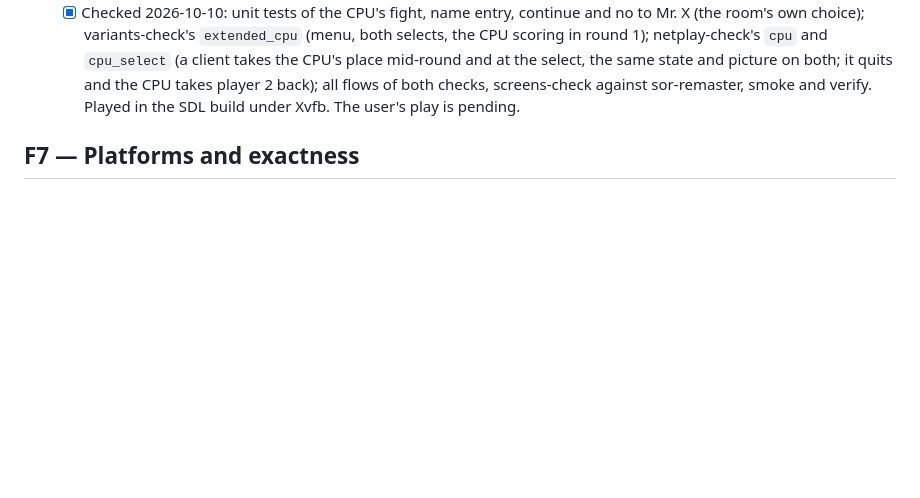
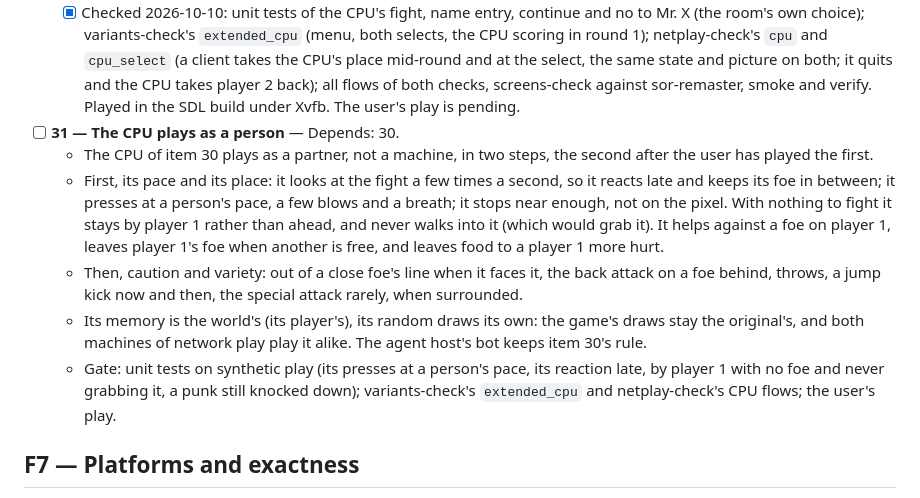
Before and after one commit to jdmichaud/sorz, a Markdown page: PLAN.md, the part around the change. GitHub-like rendering; blank space fills up the shorter version.

Commit message:
plan: item 31, the CPU plays as a person
Co-Authored-By: Claude Opus 5.5 <noreply@anthropic.com>

```diff
--- a/PLAN.md
+++ b/PLAN.md
@@ -234,6 +234,22 @@
     mid-round and at the select, the same state and picture on both; it quits and the CPU takes
     player 2 back); all flows of both checks, screens-check against sor-remaster, smoke and
     verify. Played in the SDL build under Xvfb. The user's play is pending.
+- [ ] **31 — The CPU plays as a person** — Depends: 30.
+  - The CPU of item 30 plays as a partner, not a machine, in two steps, the second after the
+    user has played the first.
+  - First, its pace and its place: it looks at the fight a few times a second, so it reacts
+    late and keeps its foe in between; it presses at a person's pace, a few blows and a breath;
+    it stops near enough, not on the pixel. With nothing to fight it stays by player 1 rather
+    than ahead, and never walks into it (which would grab it). It helps against a foe on player
+    1, leaves player 1's foe when another is free, and leaves food to a player 1 more hurt.
+  - Then, caution and variety: out of a close foe's line when it faces it, the back attack on a
+    foe behind, throws, a jump kick now and then, the special attack rarely, when surrounded.
+  - Its memory is the world's (its player's), its random draws its own: the game's draws stay
+    the original's, and both machines of network play play it alike. The agent host's bot keeps
+    item 30's rule.
+  - Gate: unit tests on synthetic play (its presses at a person's pace, its reaction late, by
+    player 1 with no foe and never grabbing it, a punk still knocked down); variants-check's
+    `extended_cpu` and netplay-check's CPU flows; the user's play.
 
 ## F7 — Platforms and exactness
 
```
